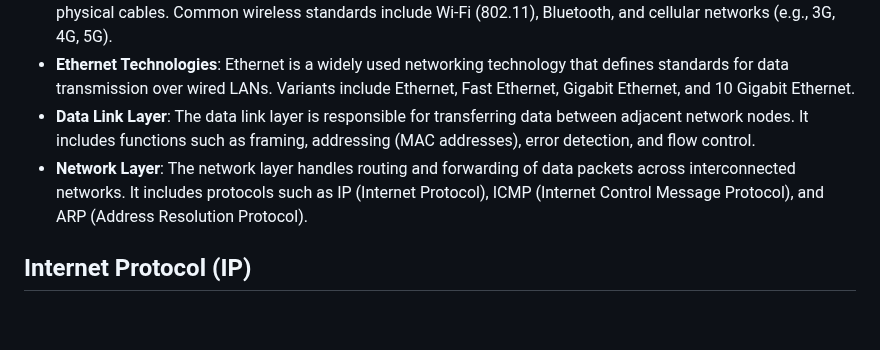
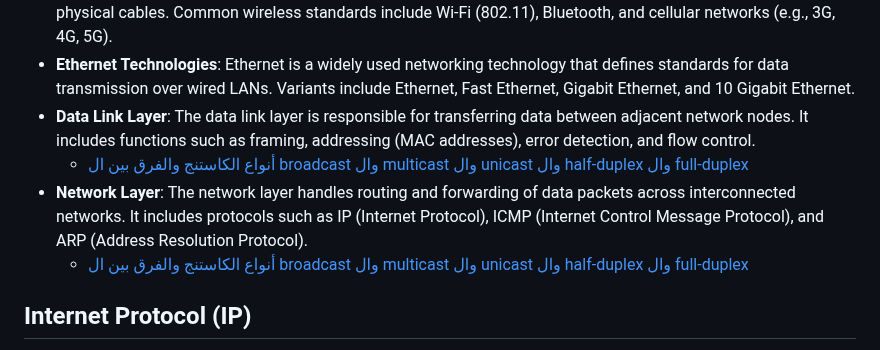
Before and after one commit to zelhajou/42cursus-net_practice, a Markdown page: README.md, the part around the change. GitHub-like rendering; blank space fills up the shorter version.

```diff
--- a/README.md
+++ b/README.md
@@ -96,7 +96,9 @@ Networking encompasses a wide range of concepts and principles that form the fou
 - **Wireless Networking**: Wireless technologies enable communication between devices without the need for physical cables. Common wireless standards include Wi-Fi (802.11), Bluetooth, and cellular networks (e.g., 3G, 4G, 5G).
 - **Ethernet Technologies**: Ethernet is a widely used networking technology that defines standards for data transmission over wired LANs. Variants include Ethernet, Fast Ethernet, Gigabit Ethernet, and 10 Gigabit Ethernet.
 - **Data Link Layer**: The data link layer is responsible for transferring data between adjacent network nodes. It includes functions such as framing, addressing (MAC addresses), error detection, and flow control.
+  - [أنواع الكاستنج والفرق بين ال broadcast وال multicast وال unicast وال half-duplex وال full-duplex](https://youtu.be/GCHcGimdA3g?list=PL8s4OGp0649_e_Wbz5MlBgW5rBW-9hD0c)
 - **Network Layer**: The network layer handles routing and forwarding of data packets across interconnected networks. It includes protocols such as IP (Internet Protocol), ICMP (Internet Control Message Protocol), and ARP (Address Resolution Protocol).
+  - [أنواع الكاستنج والفرق بين ال broadcast وال multicast وال unicast وال half-duplex وال full-duplex](https://youtu.be/GCHcGimdA3g?list=PL8s4OGp0649_e_Wbz5MlBgW5rBW-9hD0c)
 
 ## Internet Protocol (IP)
 
```
